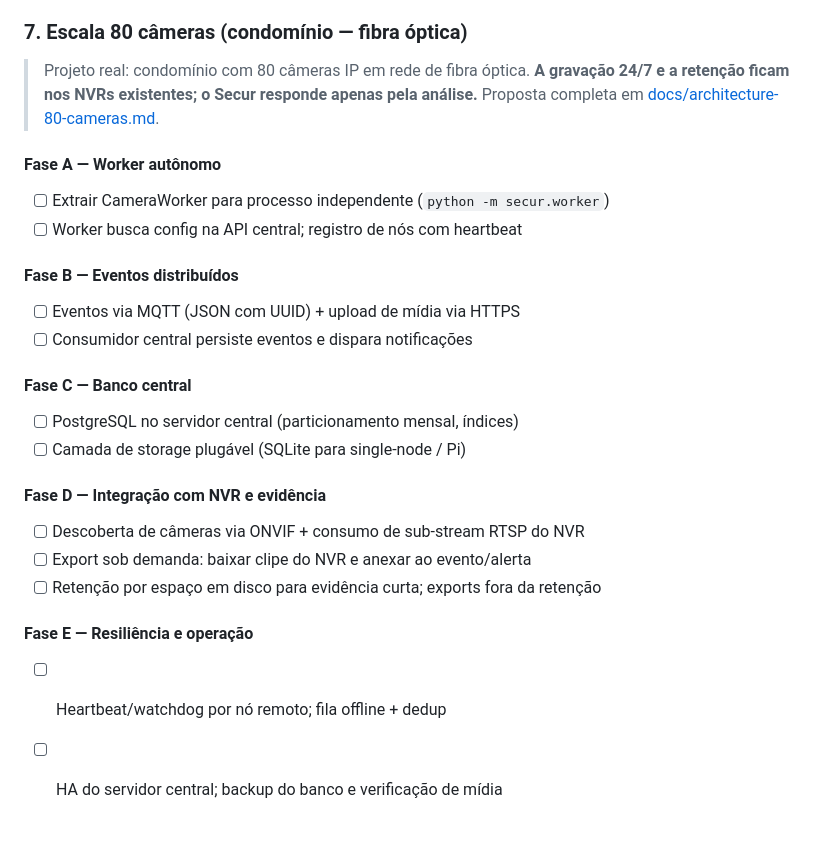
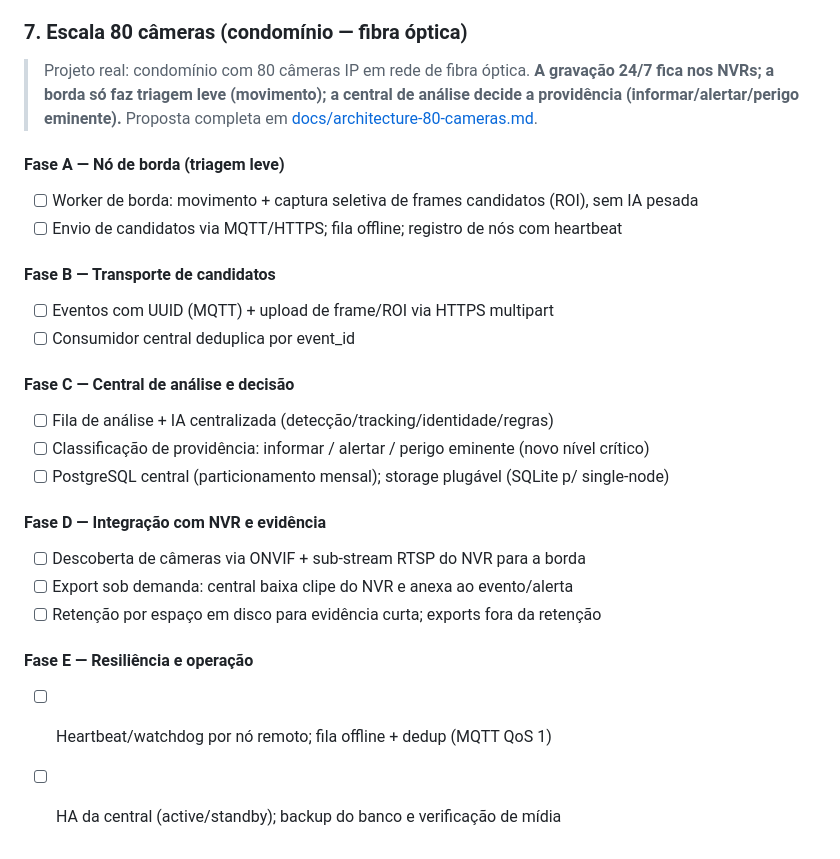
Before and after one commit to amarildolacerda/secur, a Markdown page: README.md, the part around the change. GitHub-like rendering.

Commit message:
docs: edge nodes only triage motion, central analysis decides action (80 cameras)

```diff
--- a/README.md
+++ b/README.md
@@ -280,26 +280,27 @@ O projeto captura vídeo de câmeras IP, realiza detecção de movimento e class
 - [ ] Semantic search (embeddings locais) — requer 8GB+ RAM e AVX2; não roda no Pi
 ### 7. Escala 80 câmeras (condomínio — fibra óptica)
 > Projeto real: condomínio com 80 câmeras IP em rede de fibra óptica.
-> **A gravação 24/7 e a retenção ficam nos NVRs existentes; o Secur responde apenas pela análise.**
+> **A gravação 24/7 fica nos NVRs; a borda só faz triagem leve (movimento); a central de análise decide a providência (informar/alertar/perigo eminente).**
 > Proposta completa em [docs/architecture-80-cameras.md](docs/architecture-80-cameras.md).
 
-#### Fase A — Worker autônomo
-- [ ] Extrair CameraWorker para processo independente (`python -m secur.worker`)
-- [ ] Worker busca config na API central; registro de nós com heartbeat
+#### Fase A — Nó de borda (triagem leve)
+- [ ] Worker de borda: movimento + captura seletiva de frames candidatos (ROI), sem IA pesada
+- [ ] Envio de candidatos via MQTT/HTTPS; fila offline; registro de nós com heartbeat
 
-#### Fase B — Eventos distribuídos
-- [ ] Eventos via MQTT (JSON com UUID) + upload de mídia via HTTPS
-- [ ] Consumidor central persiste eventos e dispara notificações
+#### Fase B — Transporte de candidatos
+- [ ] Eventos com UUID (MQTT) + upload de frame/ROI via HTTPS multipart
+- [ ] Consumidor central deduplica por event_id
 
-#### Fase C — Banco central
-- [ ] PostgreSQL no servidor central (particionamento mensal, índices)
-- [ ] Camada de storage plugável (SQLite para single-node / Pi)
+#### Fase C — Central de análise e decisão
+- [ ] Fila de análise + IA centralizada (detecção/tracking/identidade/regras)
+- [ ] Classificação de providência: informar / alertar / perigo eminente (novo nível crítico)
+- [ ] PostgreSQL central (particionamento mensal); storage plugável (SQLite p/ single-node)
 
 #### Fase D — Integração com NVR e evidência
-- [ ] Descoberta de câmeras via ONVIF + consumo de sub-stream RTSP do NVR
-- [ ] Export sob demanda: baixar clipe do NVR e anexar ao evento/alerta
+- [ ] Descoberta de câmeras via ONVIF + sub-stream RTSP do NVR para a borda
+- [ ] Export sob demanda: central baixa clipe do NVR e anexa ao evento/alerta
 - [ ] Retenção por espaço em disco para evidência curta; exports fora da retenção
 
 #### Fase E — Resiliência e operação
-- [ ] Heartbeat/watchdog por nó remoto; fila offline + dedup
-- [ ] HA do servidor central; backup do banco e verificação de mídia
+- [ ] Heartbeat/watchdog por nó remoto; fila offline + dedup (MQTT QoS 1)
+- [ ] HA da central (active/standby); backup do banco e verificação de mídia
```
Also changed, not shown: SPEC.md (+3 -3 lines), docs/architecture-80-cameras.md (+152 -110 lines).
